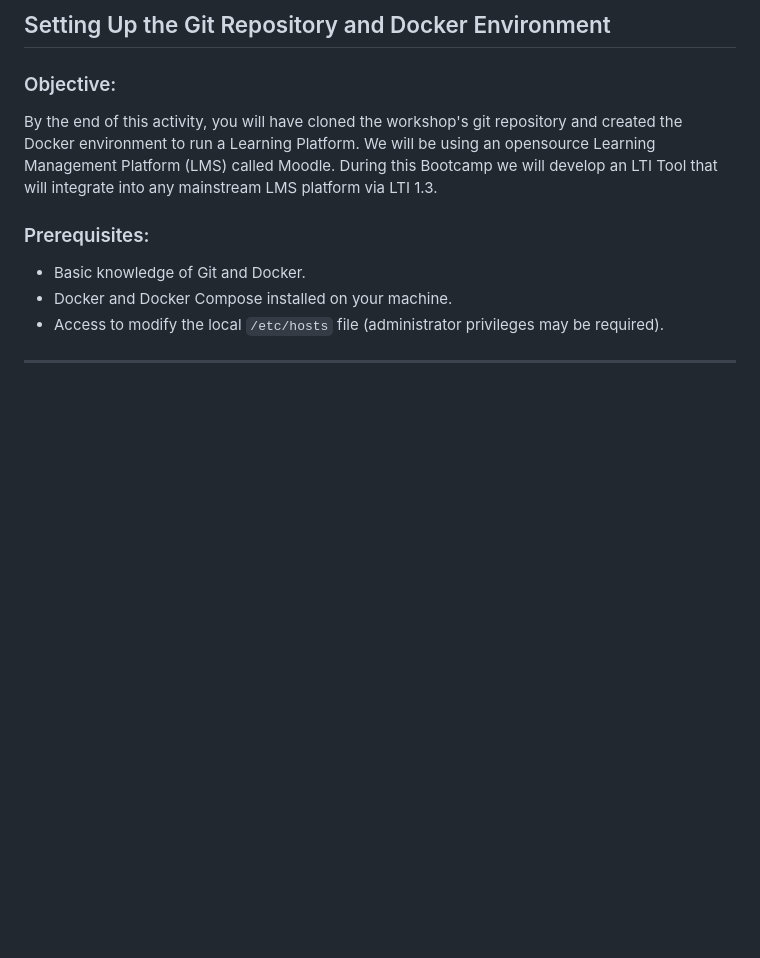
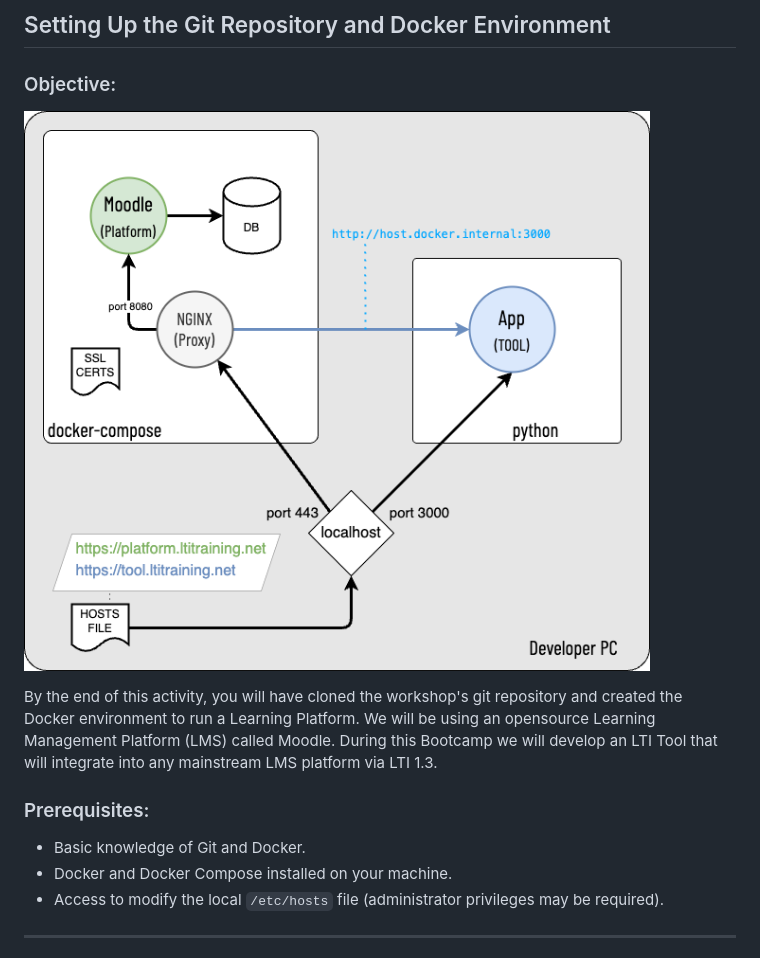
Before and after one commit to 1EdTech/LTI-bootcamp-python, a Markdown page: docs/activity1.md, the part around the change. Rendered like a GitHub page; pictures changed too: docs/images/topology.png (added); blank space fills up the shorter version.

```diff
--- a/docs/activity1.md
+++ b/docs/activity1.md
@@ -3,6 +3,8 @@
 ## Setting Up the Git Repository and Docker Environment
 
 ### Objective:
+
+![Topology](images/topology.png)
 
 By the end of this activity, you will have cloned the workshop's git repository and created the Docker environment to run a Learning Platform.  We will be using an opensource Learning Management Platform (LMS) called Moodle.  During this Bootcamp we will develop an LTI Tool that will integrate into any mainstream LMS platform via LTI 1.3.
 
```
Also changed, not shown: README.md (+4 -0 lines), docs/common_tasks.md (added, +142 -0 lines), 1 other file.
